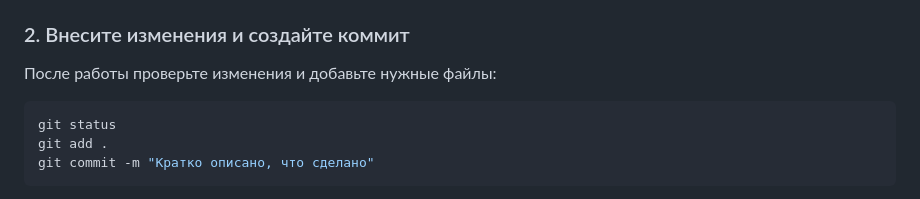
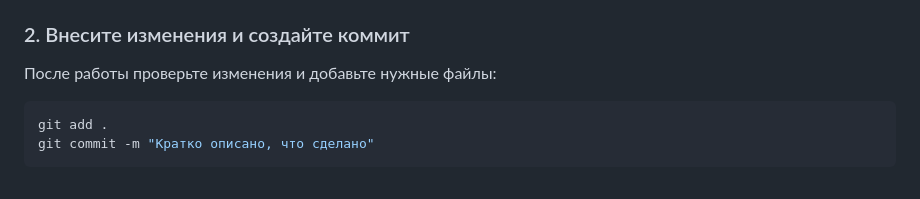
Before and after one commit to tpu-freshman-hub/tpu-web-helper, a Markdown page: README.md, the part around the change. Rendered like a GitHub page.

````diff
--- a/README.md
+++ b/README.md
@@ -68,7 +68,6 @@ git checkout -b feature/имя-задачи
 После работы проверьте изменения и добавьте нужные файлы:
 
 ```bash
-git status
 git add .
 git commit -m "Кратко описано, что сделано"
 ```
````
